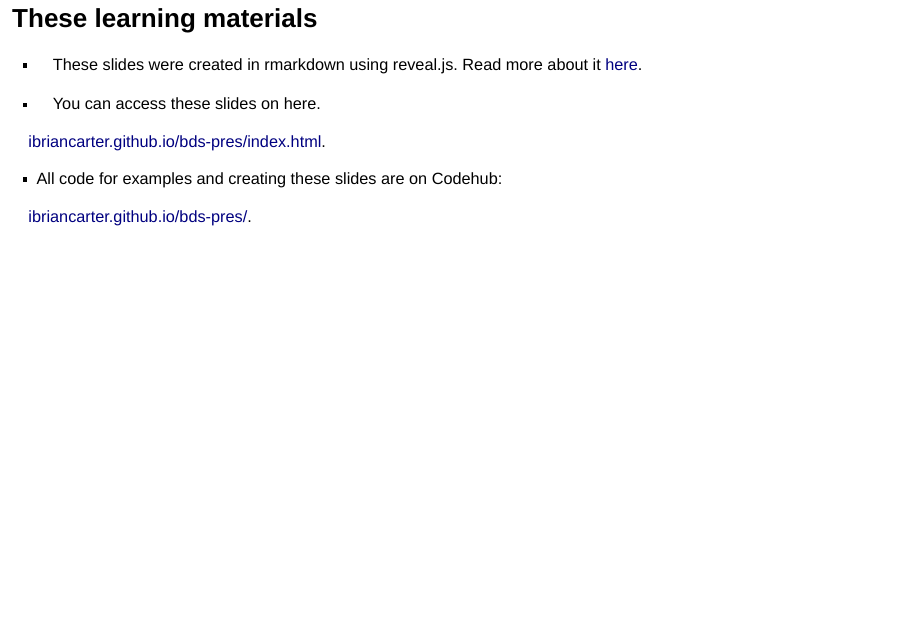
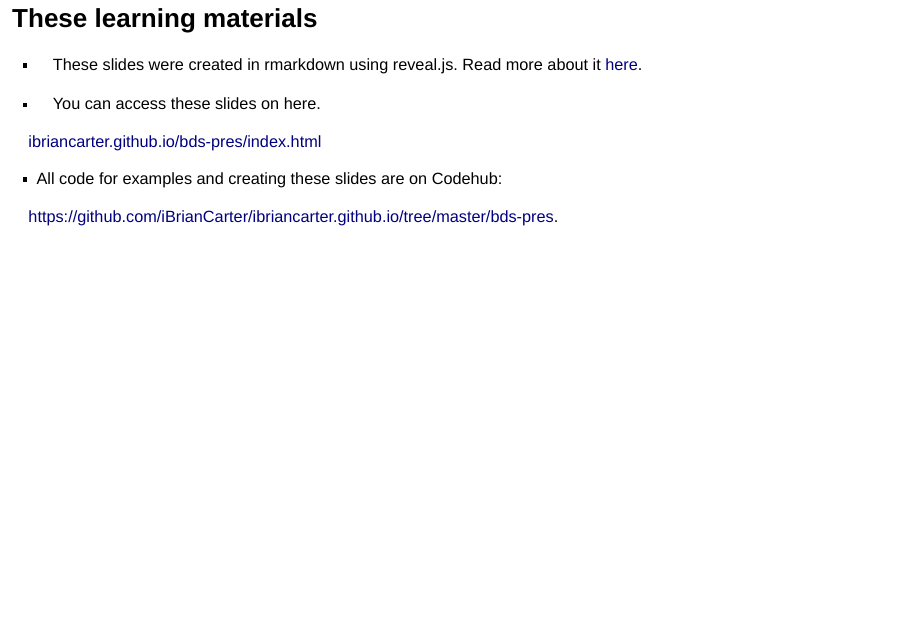
Before and after one commit to boboburo/ibriancarter.github.io, an R Markdown document (bds-pres/index.Rmd): page 4 of 30. Rendered offline with R 4.5, knitr and Pandoc, with nearby package versions; drawn as Slidy slides in place of the format the file asks for.

Commit message:
fix-link

```diff
--- a/bds-pres/index.Rmd
+++ b/bds-pres/index.Rmd
@@ -37,11 +37,11 @@ output:
 
 - You can access these slides on here.
 
-[ibriancarter.github.io/bds-pres/index.html](ibriancarter.github.io/bds-pres/index.html).
+[ibriancarter.github.io/bds-pres/index.html](http://ibriancarter.github.io/bds-pres/index.html#/)
 
 - All code for examples and creating these slides are on Codehub:
 
-[ibriancarter.github.io/bds-pres/](ibriancarter.github.io/bds-pres/).
+[https://github.com/iBrianCarter/ibriancarter.github.io/tree/master/bds-pres](https://github.com/iBrianCarter/ibriancarter.github.io/tree/master/bds-pres).
 
 # Introduction
 
```
Also changed, not shown: bds-pres/index.html.
